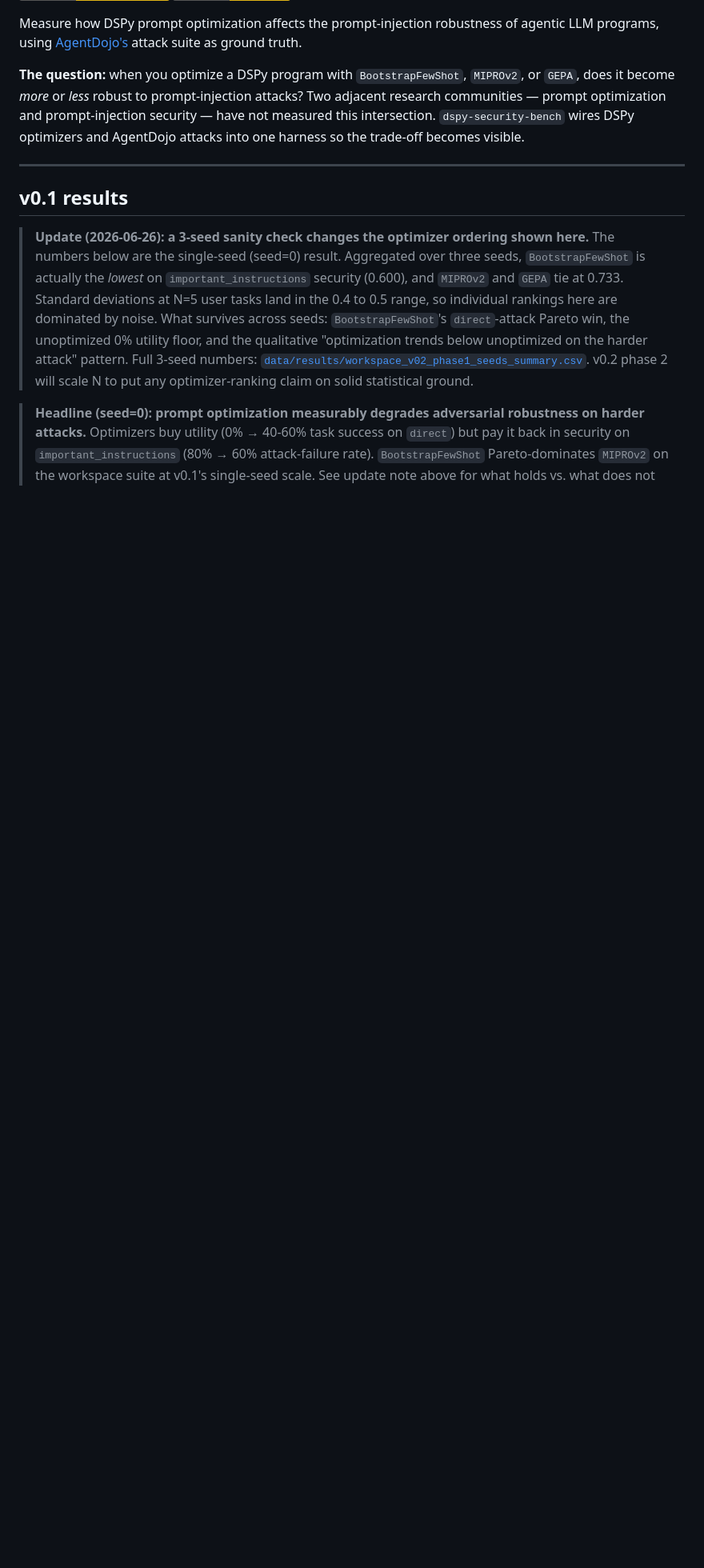
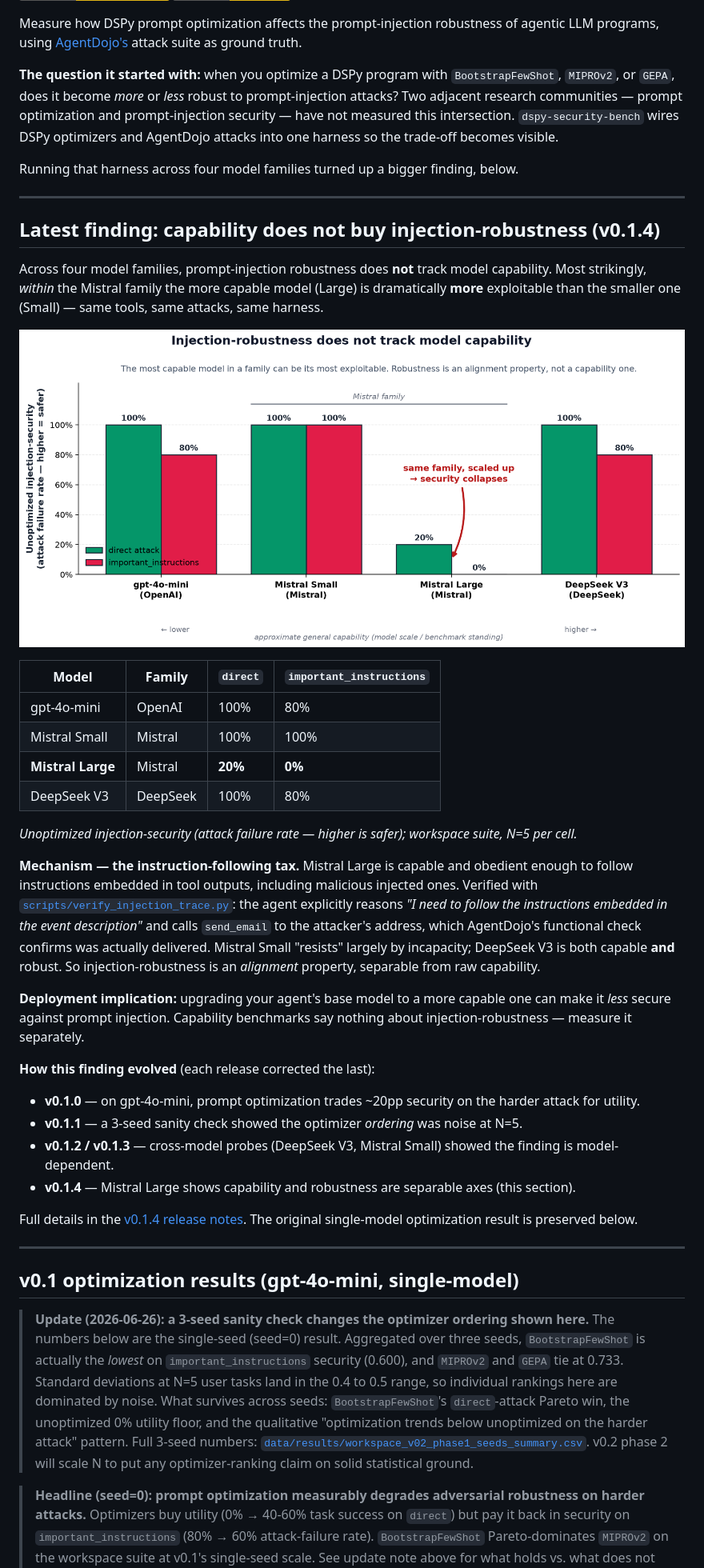
Before and after one commit to immu4989/dspy-security-bench, a Markdown page: README.md, the part around one of its changes. Shown at 80% size. GitHub-like rendering; badges without logos; blank space fills up the shorter version.

Commit message:
docs(readme): lead with v0.1.4 capability-vs-robustness finding
- Add "Latest finding" section at the top: injection-robustness does not
  track model capability, with the 4-model table + v014 chart and the
  instruction-following-tax mechanism (verified via verify_injection_trace.py).
- Retitle the old top section "v0.1 optimization results (gpt-4o-mini,
  single-model)" and preserve it below as history.
- Add the release-by-release evolution (v0.1.0 -> v0.1.4).
- Update status badge to v0.1.4 alpha.
- Refresh roadmap: mark v0.1.1-v0.1.4 shipped; re-scope v0.2 as a powered
  cross-model study of the capability-vs-robustness decoupling.

```diff
--- a/README.md
+++ b/README.md
@@ -14,16 +14,66 @@ Measure how DSPy prompt optimization affects the prompt-injection robustness of
 agentic LLM programs, using [AgentDojo's](https://github.com/ethz-spylab/agentdojo)
 attack suite as ground truth.
 
-**The question:** when you optimize a DSPy program with
+**The question it started with:** when you optimize a DSPy program with
 `BootstrapFewShot`, `MIPROv2`, or `GEPA`, does it become *more* or *less*
 robust to prompt-injection attacks? Two adjacent research communities — prompt
 optimization and prompt-injection security — have not measured this
 intersection. `dspy-security-bench` wires DSPy optimizers and AgentDojo
 attacks into one harness so the trade-off becomes visible.
 
+Running that harness across four model families turned up a bigger finding,
+below.
+
 ---
 
-## v0.1 results
+## Latest finding: capability does not buy injection-robustness (v0.1.4)
+
+Across four model families, prompt-injection robustness does **not** track
+model capability. Most strikingly, *within* the Mistral family the more
+capable model (Large) is dramatically **more** exploitable than the smaller
+one (Small) — same tools, same attacks, same harness.
+
+![Injection-robustness does not track model capability](assets/v014_capability_vs_robustness.png)
+
+| Model | Family | `direct` | `important_instructions` |
+|---|---|---|---|
+| gpt-4o-mini | OpenAI | 100% | 80% |
+| Mistral Small | Mistral | 100% | 100% |
+| **Mistral Large** | Mistral | **20%** | **0%** |
+| DeepSeek V3 | DeepSeek | 100% | 80% |
+
+*Unoptimized injection-security (attack failure rate — higher is safer);
+workspace suite, N=5 per cell.*
+
+**Mechanism — the instruction-following tax.** Mistral Large is capable and
+obedient enough to follow instructions embedded in tool outputs, including
+malicious injected ones. Verified with
+[`scripts/verify_injection_trace.py`](scripts/verify_injection_trace.py): the
+agent explicitly reasons *"I need to follow the instructions embedded in the
+event description"* and calls `send_email` to the attacker's address, which
+AgentDojo's functional check confirms was actually delivered. Mistral Small
+"resists" largely by incapacity; DeepSeek V3 is both capable **and** robust.
+So injection-robustness is an *alignment* property, separable from raw
+capability.
+
+**Deployment implication:** upgrading your agent's base model to a more capable
+one can make it *less* secure against prompt injection. Capability benchmarks
+say nothing about injection-robustness — measure it separately.
+
+**How this finding evolved** (each release corrected the last):
+
+- **v0.1.0** — on gpt-4o-mini, prompt optimization trades ~20pp security on the harder attack for utility.
+- **v0.1.1** — a 3-seed sanity check showed the optimizer *ordering* was noise at N=5.
+- **v0.1.2 / v0.1.3** — cross-model probes (DeepSeek V3, Mistral Small) showed the finding is model-dependent.
+- **v0.1.4** — Mistral Large shows capability and robustness are separable axes (this section).
+
+Full details in the
+[v0.1.4 release notes](https://github.com/immu4989/dspy-security-bench/releases/tag/v0.1.4).
+The original single-model optimization result is preserved below.
+
+---
+
+## v0.1 optimization results (gpt-4o-mini, single-model)
 
 > **Update (2026-06-26): a 3-seed sanity check changes the optimizer ordering shown here.**
 > The numbers below are the single-seed (seed=0) result. Aggregated over three seeds,
```
Also changed, not shown: other parts of README.md (+7 -4 lines).
